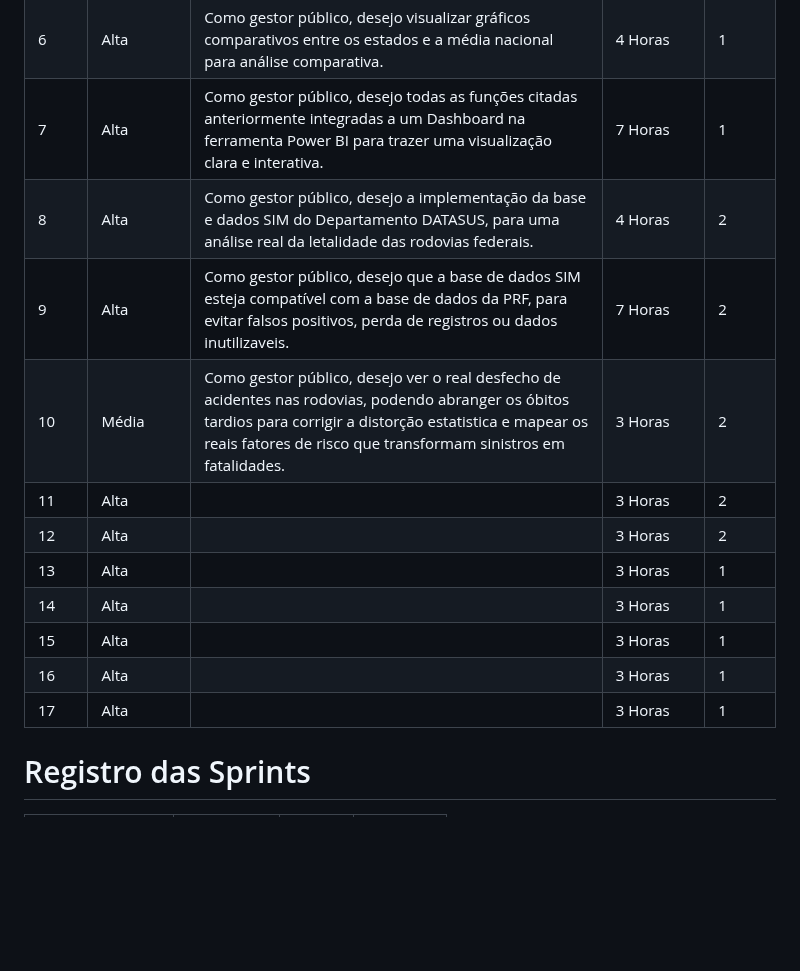
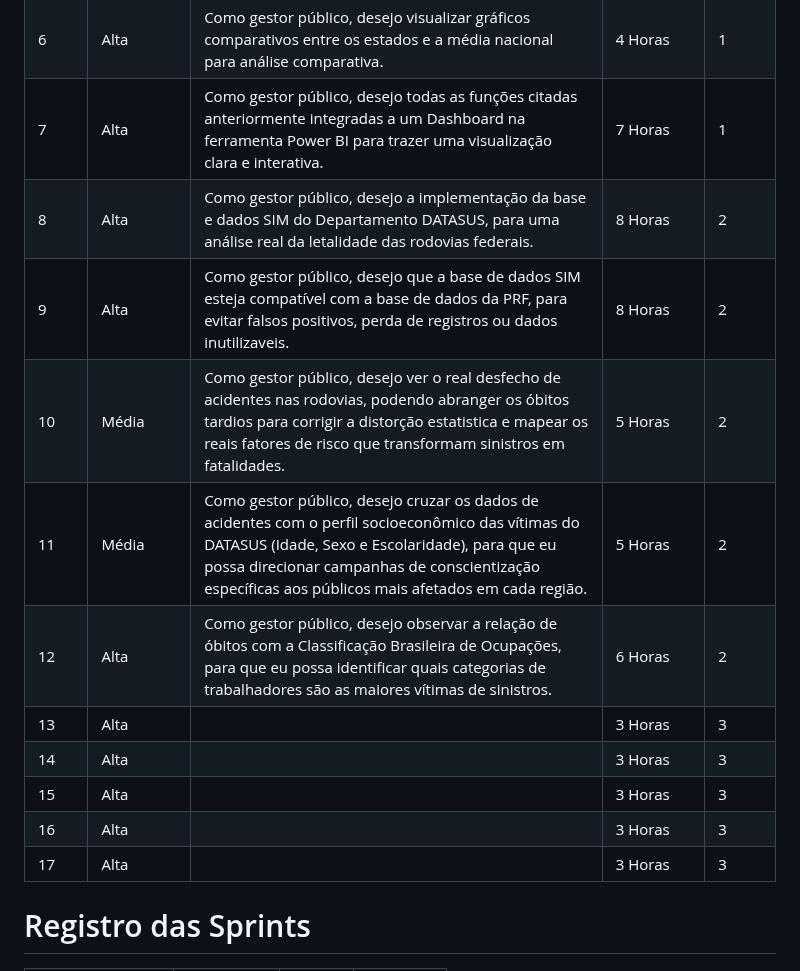
Before and after one commit to grupodeltalog/Back_log-2-semestre, a Markdown page: README.md, the part around the change. GitHub-like rendering; blank space fills up the shorter version.

```diff
--- a/README.md
+++ b/README.md
@@ -58,16 +58,16 @@ Este projeto tem como objetivo ajudar e facilitar na utilização da plataforma
 | 5    |     Média   | Como gestor público, desejo visualizar indicadores que demonstrem a ocorrência de sinistros em determinados trechos das BRS, para identificar pontos de foco e possíveis falhas de infraestrutura e sinalização.  | 6 Horas     | 1      |
 | 6    |     Alta   | Como gestor público, desejo visualizar gráficos comparativos entre os estados e a média nacional para análise comparativa.                                                                                                                                         | 4 Horas     | 1      |
 | 7    |     Alta   | Como gestor público, desejo todas as funções citadas anteriormente integradas a um Dashboard na ferramenta Power BI para trazer uma visualização clara e interativa.    | 7 Horas     | 1      |
-| 8    |     Alta   | Como gestor público, desejo a implementação da base e dados SIM do Departamento DATASUS, para uma análise real da letalidade das rodovias federais.   | 4 Horas     | 2      |
-| 9    |     Alta   | Como gestor público, desejo que a base de dados SIM esteja compatível com a base de dados da PRF, para evitar falsos positivos, perda de registros ou dados inutilizaveis.   |7 Horas     | 2      |
-| 10    |     Média   | Como gestor público, desejo ver o real desfecho de acidentes nas rodovias, podendo abranger os óbitos tardios para corrigir a distorção estatistica e mapear os reais fatores de risco que transformam sinistros em fatalidades. |3 Horas     | 2      |
-| 11    |     Alta   |                                                                                                                                                         |3 Horas     | 2      |
-| 12    |     Alta   |                                                                                                                                                         |3 Horas     | 2      |
-| 13    |     Alta   |                                                                                                                                                         |3 Horas     | 1      |
-| 14    |     Alta   |                                                                                                                                                         |3 Horas     | 1      |
-| 15    |     Alta   |                                                                                                                                                         |3 Horas     | 1      |
-| 16    |     Alta   |                                                                                                                                                         |3 Horas     | 1      |
-| 17    |     Alta   |                                                                                                                                                         |3 Horas     | 1      |
+| 8    |     Alta   | Como gestor público, desejo a implementação da base e dados SIM do Departamento DATASUS, para uma análise real da letalidade das rodovias federais.   | 8 Horas     | 2      |
+| 9    |     Alta   | Como gestor público, desejo que a base de dados SIM esteja compatível com a base de dados da PRF, para evitar falsos positivos, perda de registros ou dados inutilizaveis.   | 8 Horas     | 2      |
+| 10    |     Média   | Como gestor público, desejo ver o real desfecho de acidentes nas rodovias, podendo abranger os óbitos tardios para corrigir a distorção estatistica e mapear os reais fatores de risco que transformam sinistros em fatalidades. | 5 Horas     | 2      |
+| 11    |     Média   | Como gestor público, desejo cruzar os dados de acidentes com o perfil socioeconômico das vítimas do DATASUS (Idade, Sexo e Escolaridade), para que eu possa direcionar campanhas de conscientização específicas aos públicos mais afetados em cada região. | 5 Horas     | 2      |
+| 12    |     Alta   | Como gestor público, desejo observar a relação de óbitos com a Classificação Brasileira de Ocupações, para que eu possa identificar quais categorias de trabalhadores são as maiores vítimas de sinistros.  | 6 Horas     | 2      |
+| 13    |     Alta   |                                                                                                                                                         |3 Horas     | 3      |
+| 14    |     Alta   |                                                                                                                                                         |3 Horas     | 3      |
+| 15    |     Alta   |                                                                                                                                                         |3 Horas     | 3      |
+| 16    |     Alta   |                                                                                                                                                         |3 Horas     | 3      |
+| 17    |     Alta   |                                                                                                                                                         |3 Horas     | 3      |
 
 
 # Registro das Sprints
```
